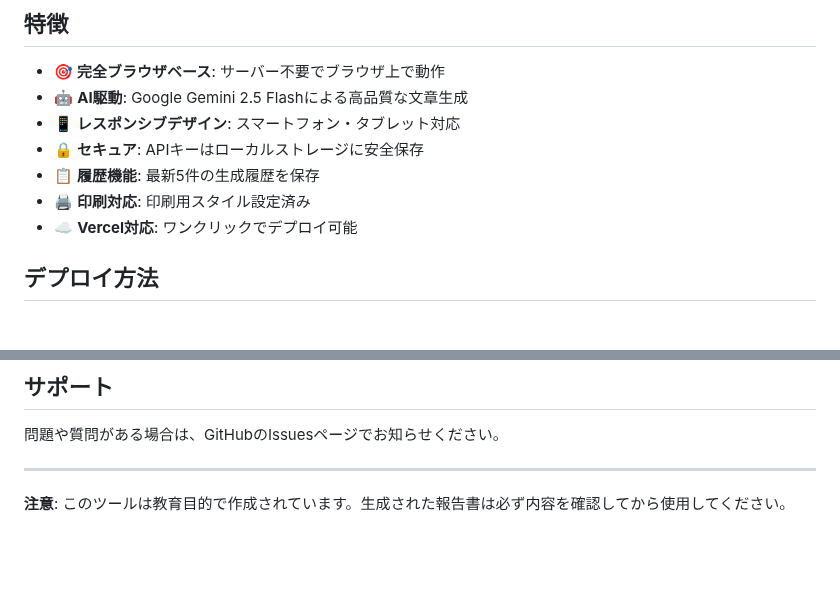
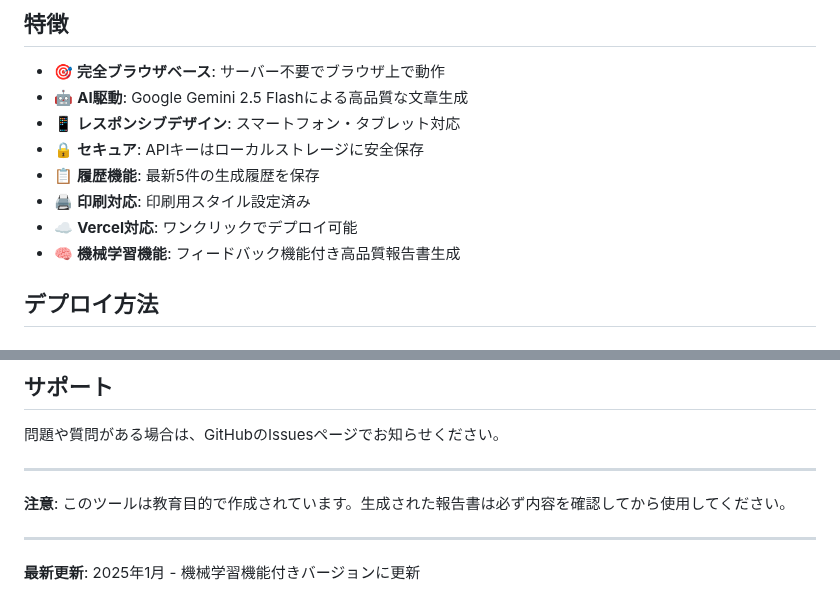
Before and after one commit to aukendukc/swing_ai_reportor, a Markdown page: README.md, 2 parts joined by grey strips. Rendered like a GitHub page; blank space fills up the shorter version.

Commit message:
機械学習機能付きバージョンの強制再デプロイ

```diff
--- a/README.md
+++ b/README.md
@@ -11,6 +11,7 @@ Google Gemini APIを使用した保護者向け指導報告書の自動生成ツ
 - 📋 **履歴機能**: 最新5件の生成履歴を保存
 - 🖨️ **印刷対応**: 印刷用スタイル設定済み
 - ☁️ **Vercel対応**: ワンクリックでデプロイ可能
+- 🧠 **機械学習機能**: フィードバック機能付き高品質報告書生成
 
 ## デプロイ方法
 
@@ -201,3 +202,6 @@ A: `vercel.json`の設定を確認し、リポジトリのルートディレク
 ---
 
 **注意**: このツールは教育目的で作成されています。生成された報告書は必ず内容を確認してから使用してください。
+
+---
+**最新更新**: 2025年1月 - 機械学習機能付きバージョンに更新
```
